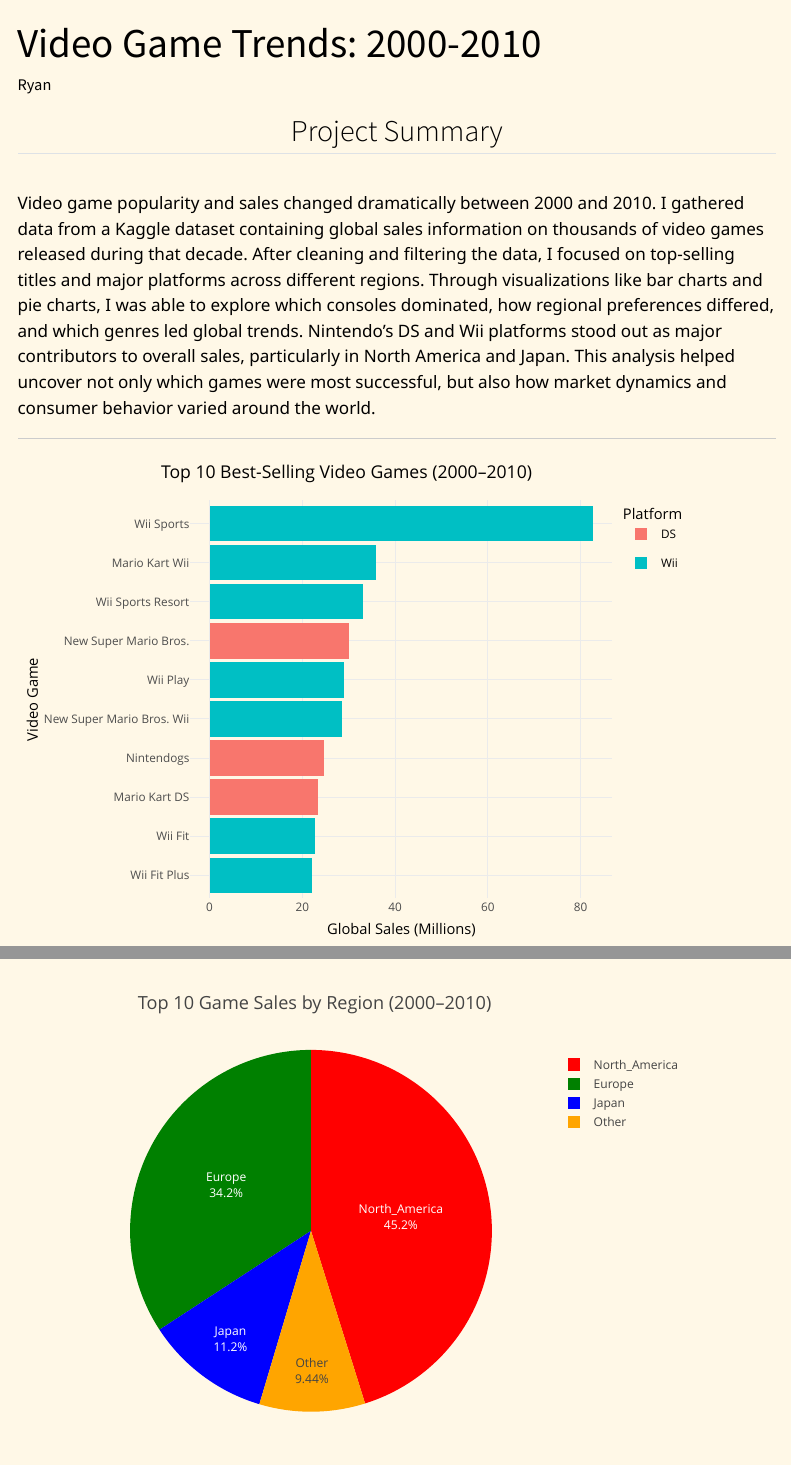
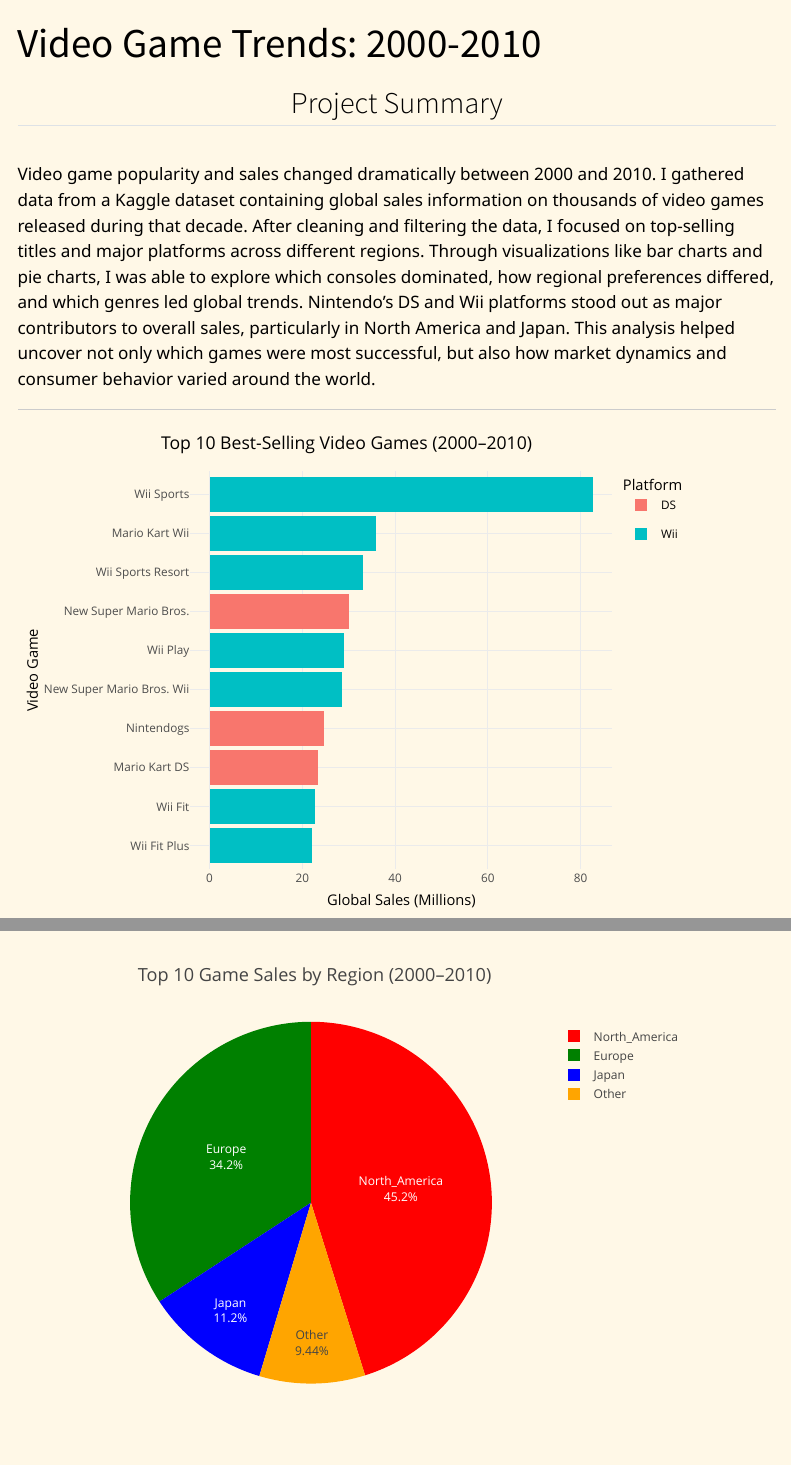
Before and after one commit to Ryan-Bansal/Video-Game-Trends, a Quarto document (index.qmd): the page in a window 1100 px wide, from its top, and a second part further down, joined at a grey line. Rendered offline with R 4.5, knitr and Pandoc in place of Quarto, with nearby package versions; menus at the side of the page are left out.

Commit message:
Removed Author

```diff
--- a/index.qmd
+++ b/index.qmd
@@ -1,6 +1,5 @@
 ---
 title: "Video Game Trends: 2000-2010"
-author: "Ryan"
 execute:
     echo: FALSE
     message: FALSE
```
